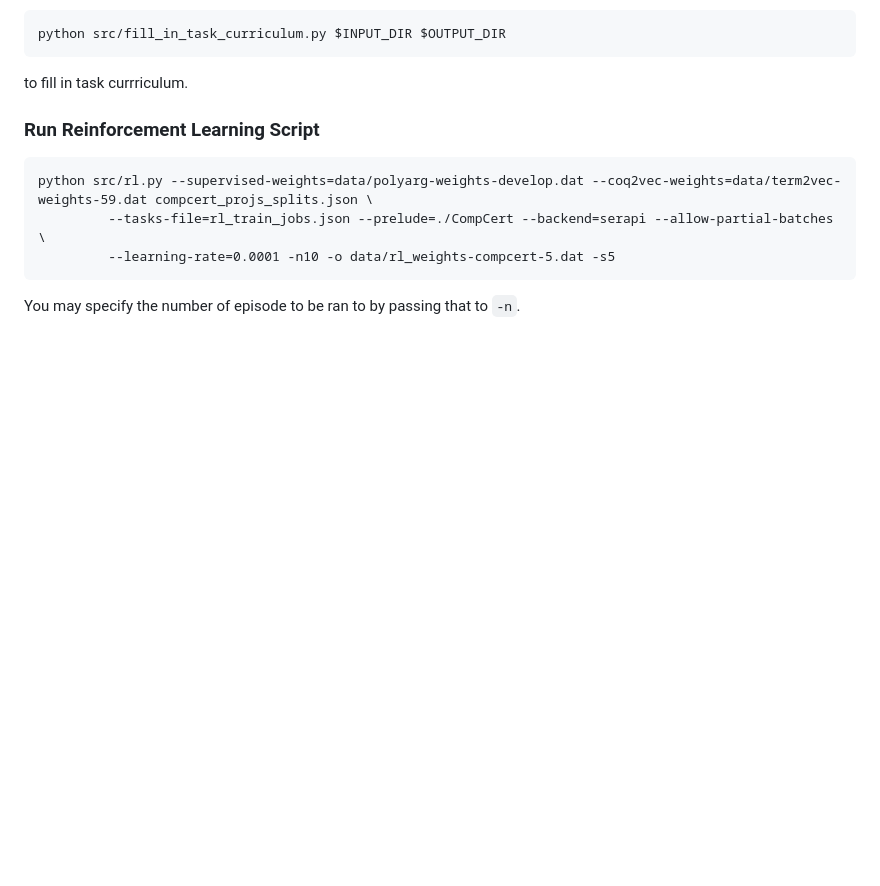
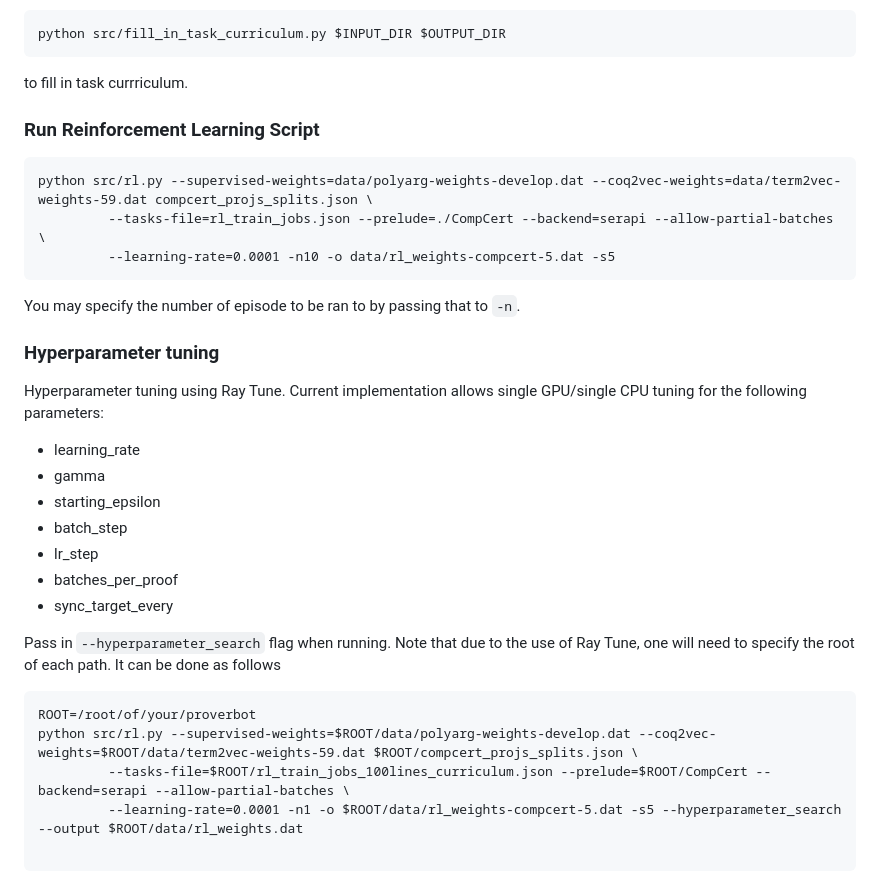
Before and after one commit to UCSD-PL/proverbot9001, a Markdown page: README.md, the part around the change. GitHub-like rendering; blank space fills up the shorter version.

````diff
--- a/README.md
+++ b/README.md
@@ -96,3 +96,23 @@ python src/rl.py --supervised-weights=data/polyarg-weights-develop.dat --coq2vec
          --learning-rate=0.0001 -n10 -o data/rl_weights-compcert-5.dat -s5
 ```
 You may specify the number of episode to be ran to by passing that to  ```-n```.
+
+### Hyperparameter tuning
+Hyperparameter tuning using Ray Tune. Current implementation allows single GPU/single CPU tuning for the following parameters:
+- learning_rate
+- gamma
+- starting_epsilon
+- batch_step
+- lr_step
+- batches_per_proof
+- sync_target_every
+
+Pass in ```--hyperparameter_search``` flag when running. Note that due to the use of Ray Tune, one will need to specify the root of each path. It can be done as follows
+
+```
+ROOT=/root/of/your/proverbot
+python src/rl.py --supervised-weights=$ROOT/data/polyarg-weights-develop.dat --coq2vec-weights=$ROOT/data/term2vec-weights-59.dat $ROOT/compcert_projs_splits.json \
+         --tasks-file=$ROOT/rl_train_jobs_100lines_curriculum.json --prelude=$ROOT/CompCert --backend=serapi --allow-partial-batches \
+         --learning-rate=0.0001 -n1 -o $ROOT/data/rl_weights-compcert-5.dat -s5 --hyperparameter_search --output $ROOT/data/rl_weights.dat
+
+```
````
